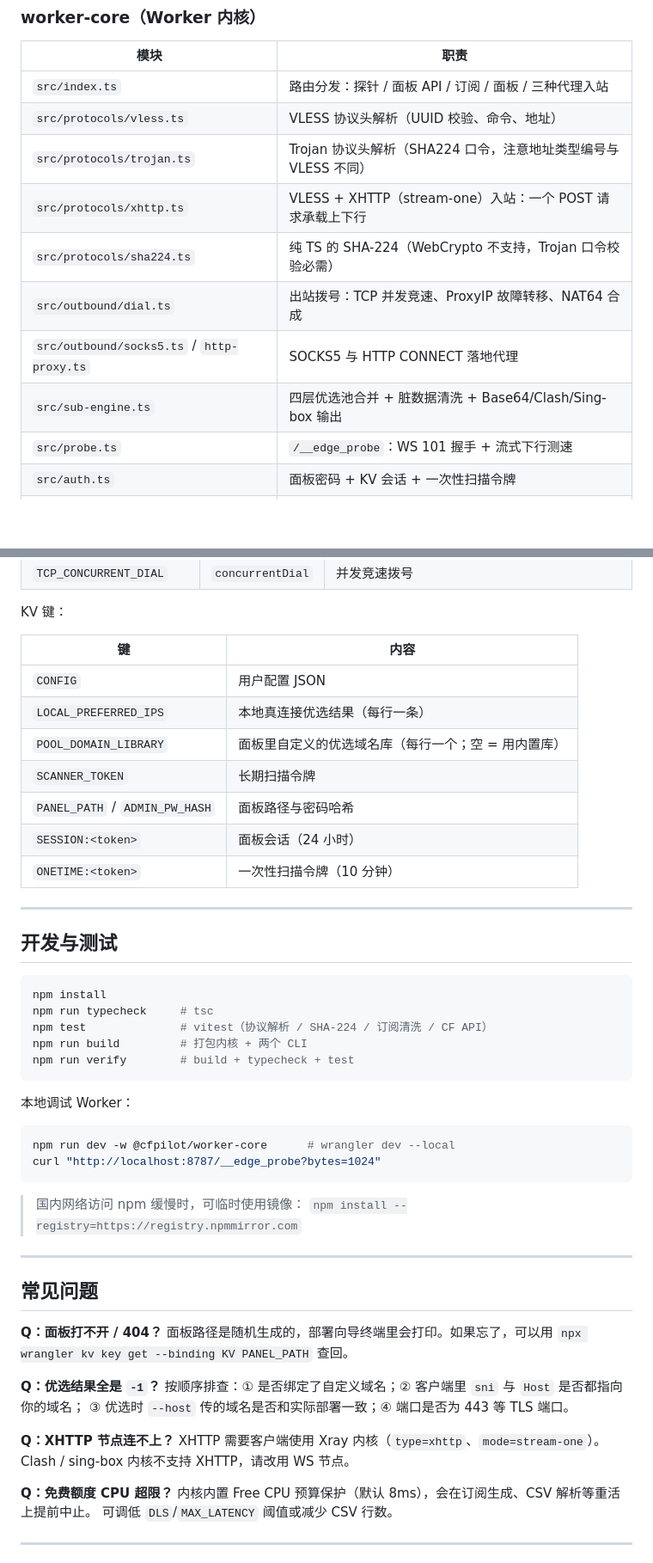
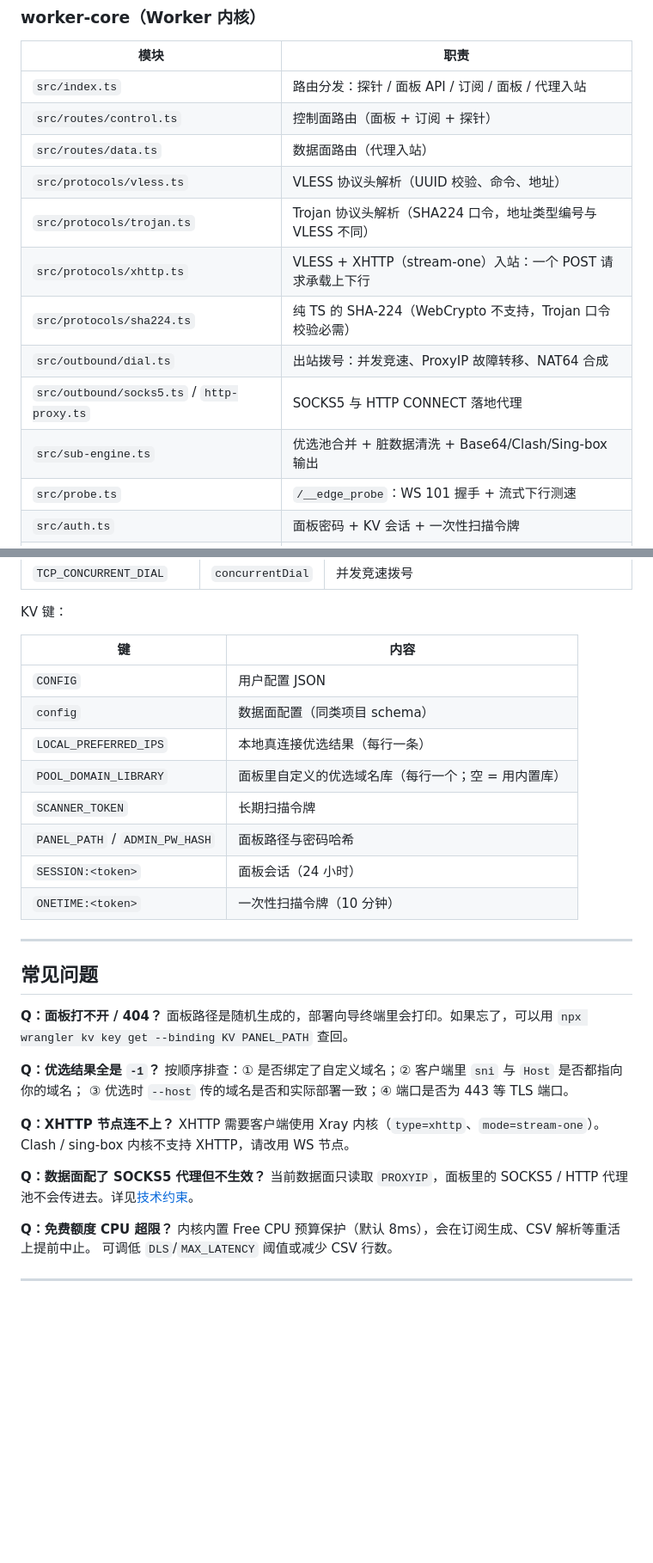
Before and after one commit to xmwengxing/CFPilot, a Markdown page: README.md, 2 parts joined by grey strips. Shown at 86% size. Rendered like a GitHub page; blank space fills up the shorter version.

````diff
--- a/README.md
+++ b/README.md
@@ -174,14 +151,16 @@ CFPilot/
 
 | 模块 | 职责 |
 |------|------|
-| `src/index.ts` | 路由分发：探针 / 面板 API / 订阅 / 面板 / 三种代理入站 |
+| `src/index.ts` | 路由分发：探针 / 面板 API / 订阅 / 面板 / 代理入站 |
+| `src/routes/control.ts` | 控制面路由（面板 + 订阅 + 探针） |
+| `src/routes/data.ts` | 数据面路由（代理入站） |
 | `src/protocols/vless.ts` | VLESS 协议头解析（UUID 校验、命令、地址） |
-| `src/protocols/trojan.ts` | Trojan 协议头解析（SHA224 口令，注意地址类型编号与 VLESS 不同） |
+| `src/protocols/trojan.ts` | Trojan 协议头解析（SHA224 口令，地址类型编号与 VLESS 不同） |
 | `src/protocols/xhttp.ts` | VLESS + XHTTP（stream-one）入站：一个 POST 请求承载上下行 |
 | `src/protocols/sha224.ts` | 纯 TS 的 SHA-224（WebCrypto 不支持，Trojan 口令校验必需） |
-| `src/outbound/dial.ts` | 出站拨号：TCP 并发竞速、ProxyIP 故障转移、NAT64 合成 |
+| `src/outbound/dial.ts` | 出站拨号：并发竞速、ProxyIP 故障转移、NAT64 合成 |
 | `src/outbound/socks5.ts` / `http-proxy.ts` | SOCKS5 与 HTTP CONNECT 落地代理 |
-| `src/sub-engine.ts` | 四层优选池合并 + 脏数据清洗 + Base64/Clash/Sing-box 输出 |
+| `src/sub-engine.ts` | 优选池合并 + 脏数据清洗 + Base64/Clash/Sing-box 输出 |
 | `src/probe.ts` | `/__edge_probe`：WS 101 握手 + 流式下行测速 |
 | `src/auth.ts` | 面板密码 + KV 会话 + 一次性扫描令牌 |
 | `src/ui/panel.html` | 内嵌中文管理面板（单文件、零框架） |
@@ -331,34 +319,13 @@ KV 键：
 | 键 | 内容 |
 |----|------|
 | `CONFIG` | 用户配置 JSON |
+| `config` | 数据面配置（同类项目 schema） |
 | `LOCAL_PREFERRED_IPS` | 本地真连接优选结果（每行一条） |
 | `POOL_DOMAIN_LIBRARY` | 面板里自定义的优选域名库（每行一个；空 = 用内置库） |
 | `SCANNER_TOKEN` | 长期扫描令牌 |
 | `PANEL_PATH` / `ADMIN_PW_HASH` | 面板路径与密码哈希 |
 | `SESSION:<token>` | 面板会话（24 小时） |
 | `ONETIME:<token>` | 一次性扫描令牌（10 分钟） |
-
----
-
-## 开发与测试
-
-```bash
-npm install
-npm run typecheck     # tsc
-npm test              # vitest（协议解析 / SHA-224 / 订阅清洗 / CF API）
-npm run build         # 打包内核 + 两个 CLI
-npm run verify        # build + typecheck + test
-```
-
-本地调试 Worker：
-
-```bash
-npm run dev -w @cfpilot/worker-core      # wrangler dev --local
-curl "http://localhost:8787/__edge_probe?bytes=1024"
-```
-
-> 国内网络访问 npm 缓慢时，可临时使用镜像：
-> `npm install --registry=https://registry.npmmirror.com`
 
 ---
 
@@ -376,6 +343,9 @@ curl "http://localhost:8787/__edge_probe?bytes=1024"
 XHTTP 需要客户端使用 Xray 内核（`type=xhttp`、`mode=stream-one`）。
 Clash / sing-box 内核不支持 XHTTP，请改用 WS 节点。
 
+**Q：数据面配了 SOCKS5 代理但不生效？**
+当前数据面只读取 `PROXYIP`，面板里的 SOCKS5 / HTTP 代理池不会传进去。详见[技术约束](#技术约束)。
+
 **Q：免费额度 CPU 超限？**
 内核内置 Free CPU 预算保护（默认 8ms），会在订阅生成、CSV 解析等重活上提前中止。
 可调低 `DLS`/`MAX_LATENCY` 阈值或减少 CSV 行数。
````
Also changed, not shown: other parts of README.md (+53 -67 lines), packages/deploy-wizard/README.md (+26 -50 lines), packages/scanner-cli/README.md (+2 -2 lines).
